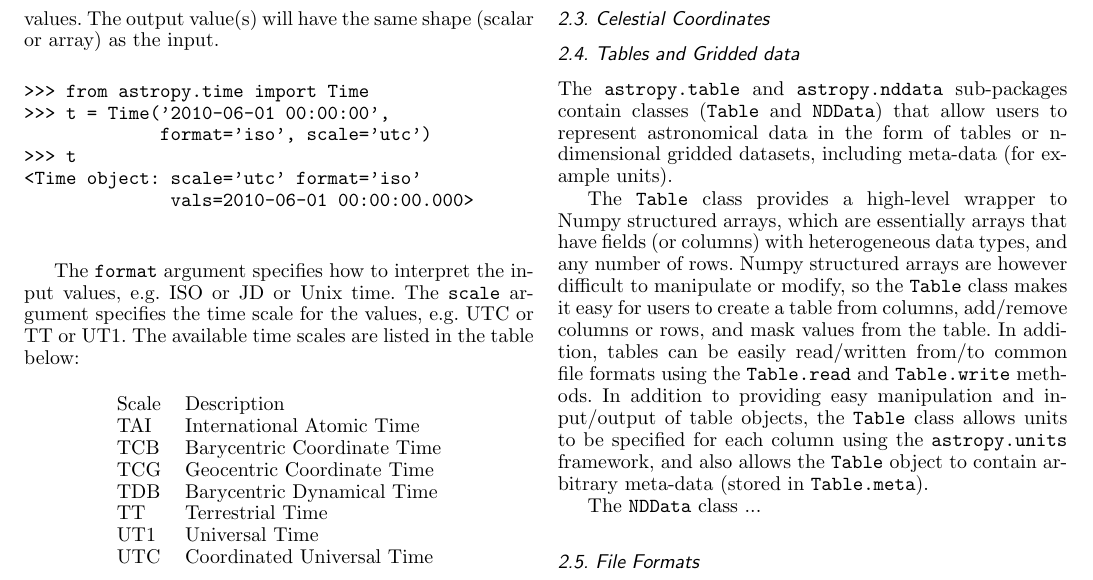
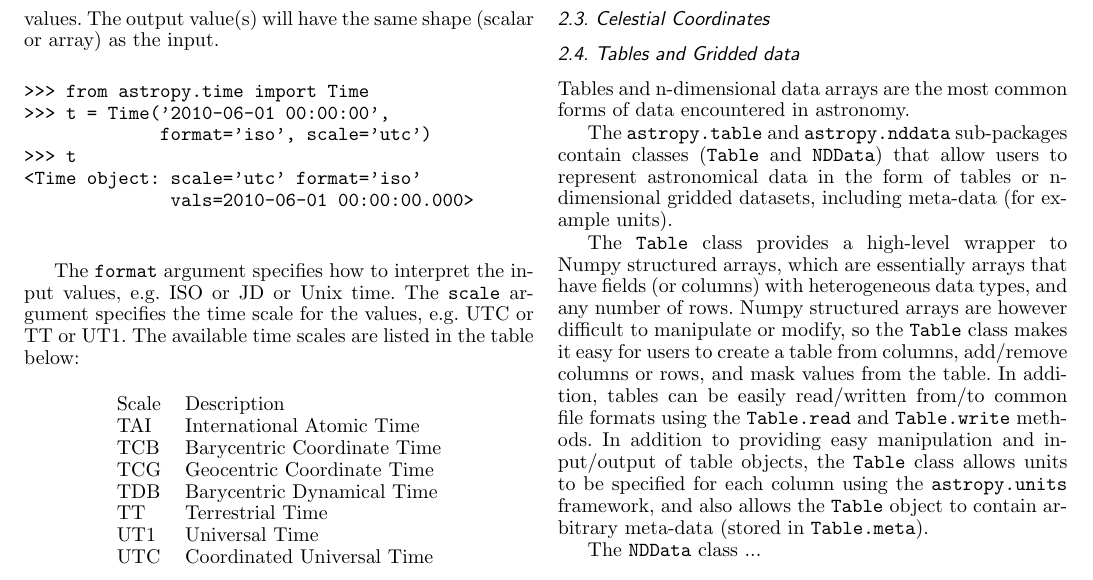
Before and after one commit to astropy/astropy-v0.2-paper, a LaTeX paper (astropy.tex): part of page 4 of 6, cut so that both start at the same text. Compiled offline with pdfLaTeX.

Commit message:
added some reformulation of the table and nddata intro

```diff
--- a/astropy.tex
+++ b/astropy.tex
@@ -557,6 +557,8 @@ automatically determined:
 
 \label{sec:table}
 
+Tables and n-dimensional data arrays are the most common forms of data encountered in astronomy.
+
 The \texttt{astropy.table} and \texttt{astropy.nddata} sub-packages contain
 classes (\texttt{Table} and \texttt{NDData}) that allow users to represent
 astronomical data in the form of tables or n-dimensional gridded datasets,
```
